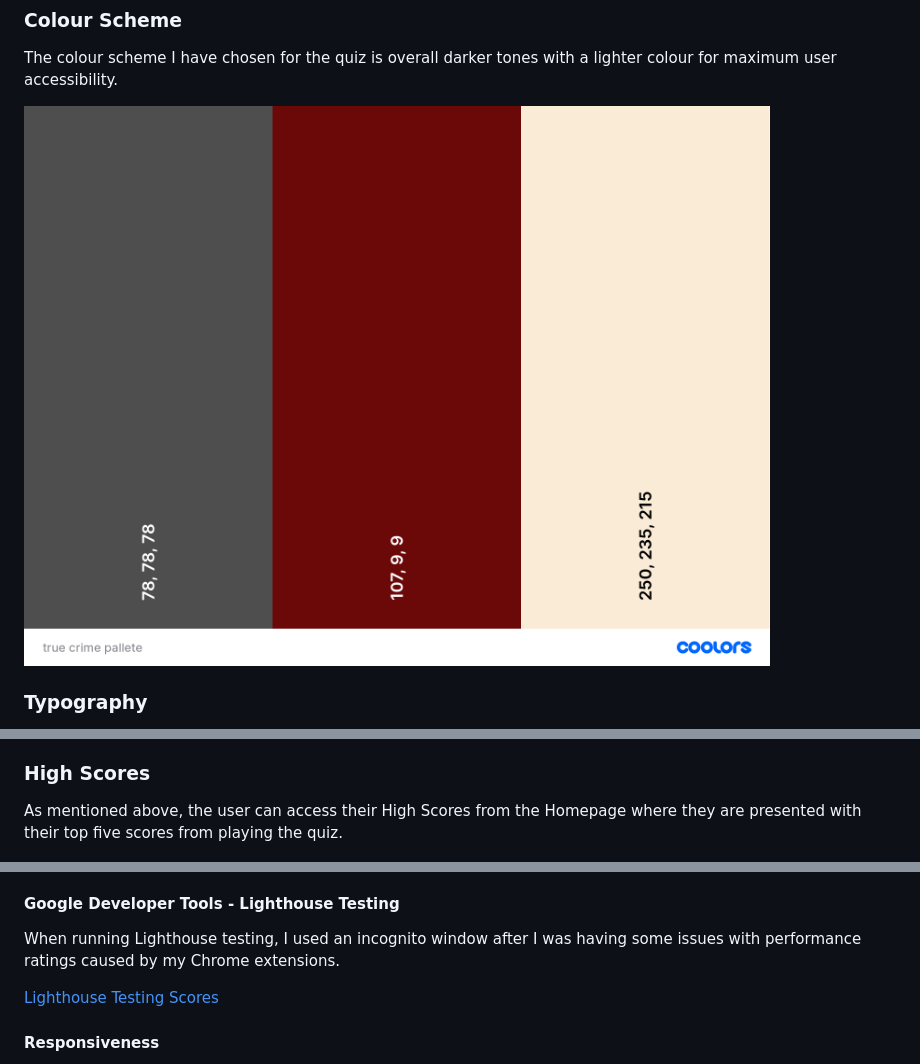
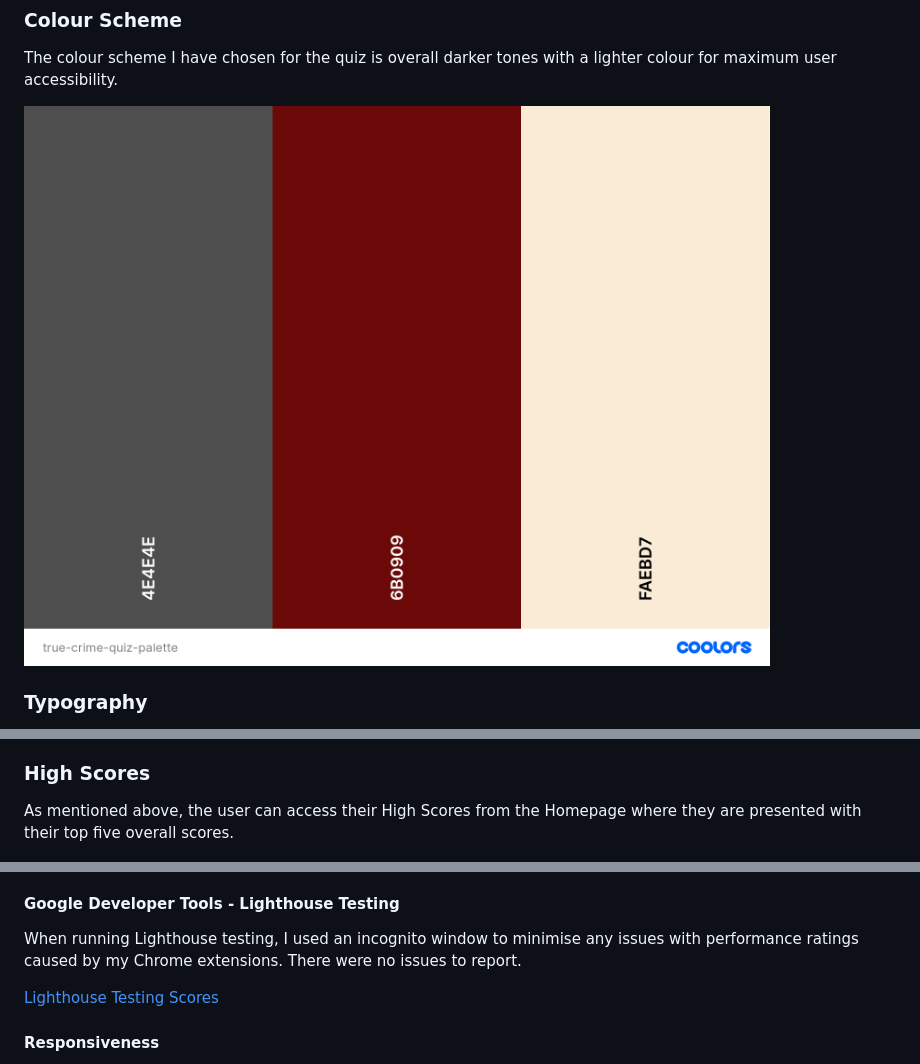
Before and after one commit to YasmineBB/The-True-Crime-Quiz, a Markdown page: README.md, 3 parts joined by grey strips. Rendered like a GitHub page; pictures changed too: assets/images/README Images/coolers-colour-palette.png (deleted), assets/screenshots/true-crime-quiz-palette.png (added).

Commit message:
Update user stories testing and future features section of README

```diff
--- a/README.md
+++ b/README.md
@@ -68,7 +70,7 @@ The True Crime Quiz presents a selection of questions to test the user's knowled
 
 The colour scheme I have chosen for the quiz is overall darker tones with a lighter colour for maximum user accessibility.
 
-![Colour Scheme](./assets/images/README%20Images/coolers-colour-palette.png)
+![Colour Scheme](assets/screenshots/true-crime-quiz-palette.png)
 
 ### Typography
 
@@ -122,7 +124,7 @@ Links to social media sites are also displayed to encourage the user to share th
 
 ### High Scores
 
-As mentioned above, the user can access their High Scores from the Homepage where they are presented with their top five scores from playing the quiz.
+As mentioned above, the user can access their High Scores from the Homepage where they are presented with their top five overall scores.
 
 ![High-scores](assets/screenshots/high-scores.png)
 
@@ -192,7 +202,7 @@ Initially, I wanted to keep the text for both results the same colour. This, how
 
 #### Google Developer Tools - Lighthouse Testing
 
-When running Lighthouse testing, I used an incognito window after I was having some issues with performance ratings caused by my Chrome extensions.
+When running Lighthouse testing, I used an incognito window to minimise any issues with performance ratings caused by my Chrome extensions. There were no issues to report.
 
 [Lighthouse Testing Scores](Lighthouse.md)
 
```
Also changed, not shown: other parts of README.md (+17 -7 lines), 1 other file.
